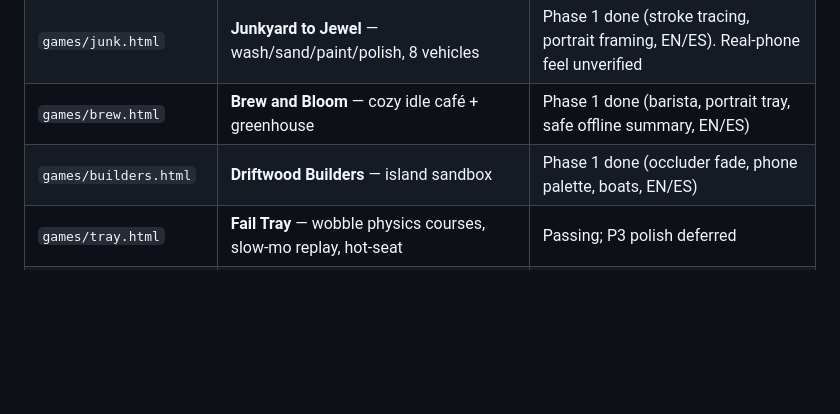
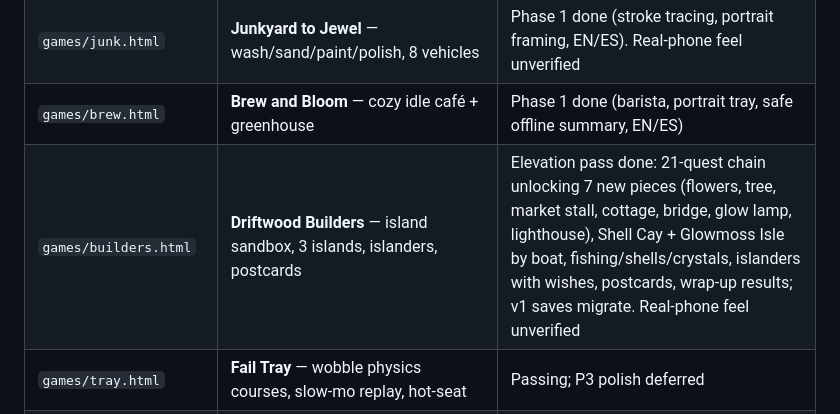
Before and after one commit to eduardoinoa18/inoa-games, a Markdown page: CLAUDE.md, the part around the change. GitHub-like rendering; blank space fills up the shorter version.

Commit message:
Docs: Builders elevation pass (AUDIT, audit notes, CLAUDE.md status)
Co-Authored-By: Claude Opus 5.5 <noreply@anthropic.com>
Claude-Session: https://claude.ai/code/session_01FpsyMnPeC4bXvsibQmkif7

```diff
--- a/CLAUDE.md
+++ b/CLAUDE.md
@@ -43,7 +43,7 @@ It is a **static site**: `index.html` (hub) + `games/*.html` (one page per game)
 | `games/fit.html` | **Perfect Fit** — ASMR organizing, 8+ levels, Zen mode | Phase 1 done (drop under pointer, portrait framing, EN/ES). Real-phone feel unverified |
 | `games/junk.html` | **Junkyard to Jewel** — wash/sand/paint/polish, 8 vehicles | Phase 1 done (stroke tracing, portrait framing, EN/ES). Real-phone feel unverified |
 | `games/brew.html` | **Brew and Bloom** — cozy idle café + greenhouse | Phase 1 done (barista, portrait tray, safe offline summary, EN/ES) |
-| `games/builders.html` | **Driftwood Builders** — island sandbox | Phase 1 done (occluder fade, phone palette, boats, EN/ES) |
+| `games/builders.html` | **Driftwood Builders** — island sandbox, 3 islands, islanders, postcards | Elevation pass done: 21-quest chain unlocking 7 new pieces (flowers, tree, market stall, cottage, bridge, glow lamp, lighthouse), Shell Cay + Glowmoss Isle by boat, fishing/shells/crystals, islanders with wishes, postcards, wrap-up results; v1 saves migrate. Real-phone feel unverified |
 | `games/tray.html` | **Fail Tray** — wobble physics courses, slow-mo replay, hot-seat | Passing; P3 polish deferred |
 | `games/trivia.html` | **Pact Trivia** — 3D game show, 160+ EN/ES questions | Phase 1 done (portrait board framing, kids mode never subtracts). Fact-check in Phase 5 |
 | `games/draw.html` | **Draw the Pact** — pass-and-play draw & guess, Speed Sketch, Telephone | Phase 1 done (pointer accuracy, gamepad, consistent language) |
```
Also changed, not shown: docs/AUDIT.md (+28 -0 lines), docs/audit-notes/builders.md (+3 -0 lines).
